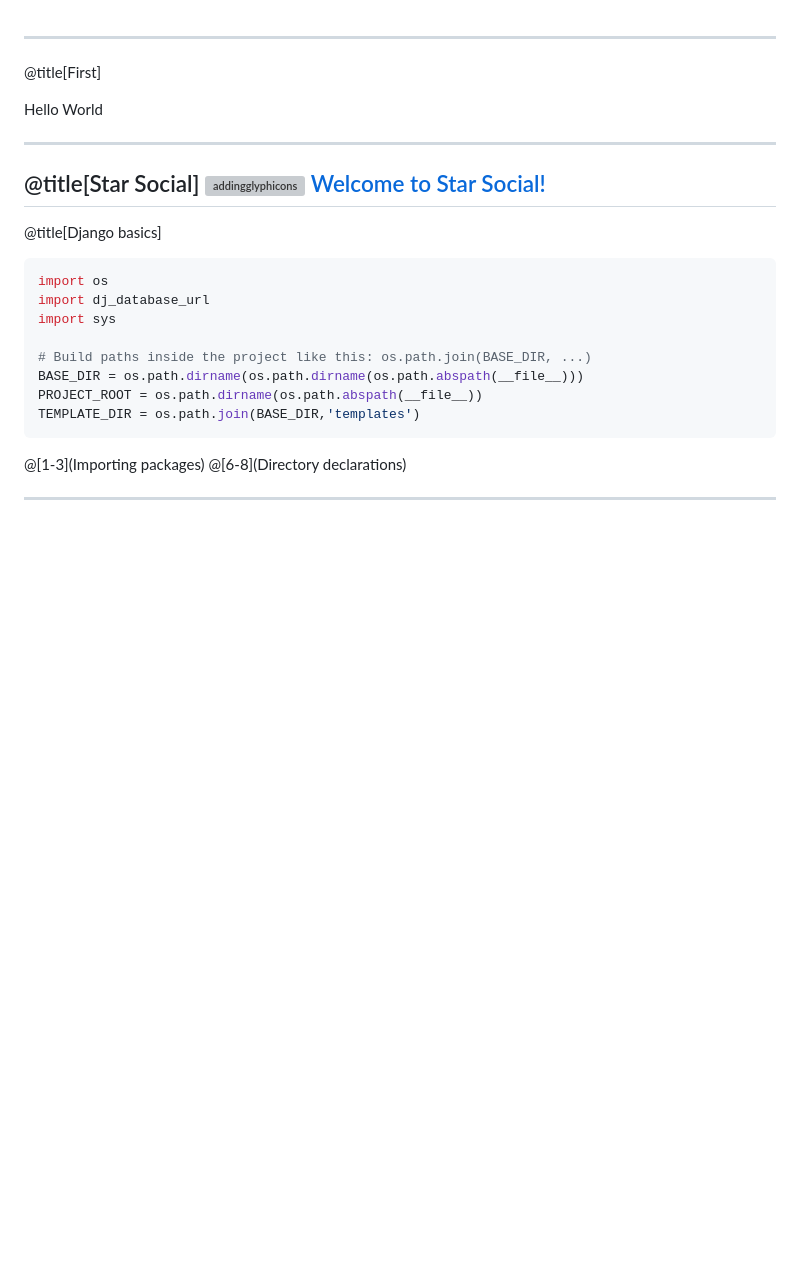
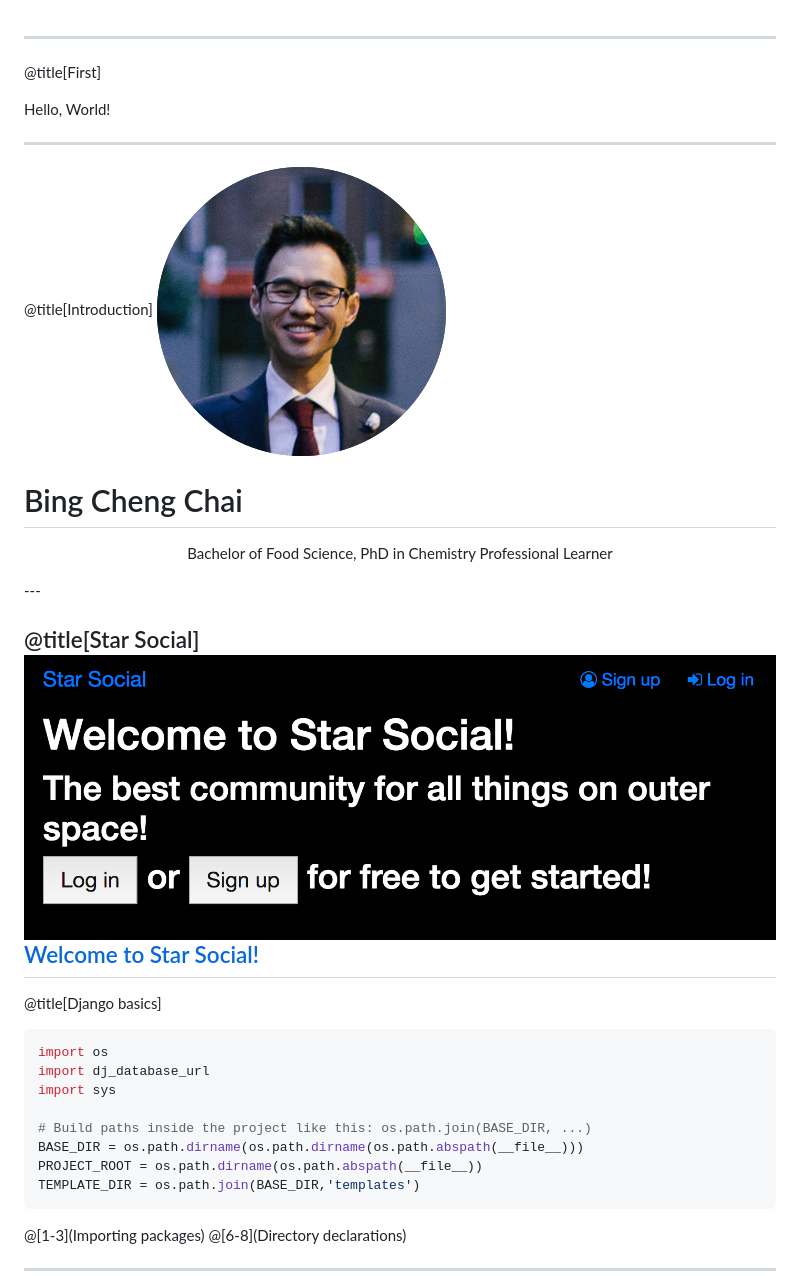
Before and after one commit to bing-chai/simpletwitter3, a Markdown page: PITCHME.md, the part around the change printed below. GitHub-like rendering; pictures changed too: gitpitch_assets/bing_chai.png (added); blank space fills up the shorter version; grey boxes are pictures that could not be loaded.

Commit message:
intro

```diff
--- a/PITCHME.md
+++ b/PITCHME.md
@@ -1,11 +1,18 @@
 ---
 @title[First]
 
-Hello World
+Hello, World!
 
 ---
+@title[Introduction]
+![StarSocial](gitpitch_assets/bing_chai.png)
+# Bing Cheng Chai
+<p align='center'>Bachelor of Food Science, PhD in Chemistry Professional Learner
+</p>
+---
+
 @title[Star Social]
-![addingglyphicons](gitpitch_assets/WelcomeToStarSocial.PNG)
+![StarSocial](gitpitch_assets/WelcomeToStarSocial.png)
 [Welcome to Star Social!](https://whispering-sands-27229.herokuapp.com/)
 ---
 @title[Django basics]
```
Also changed, not shown: other parts of PITCHME.md (+1 -1 lines).
